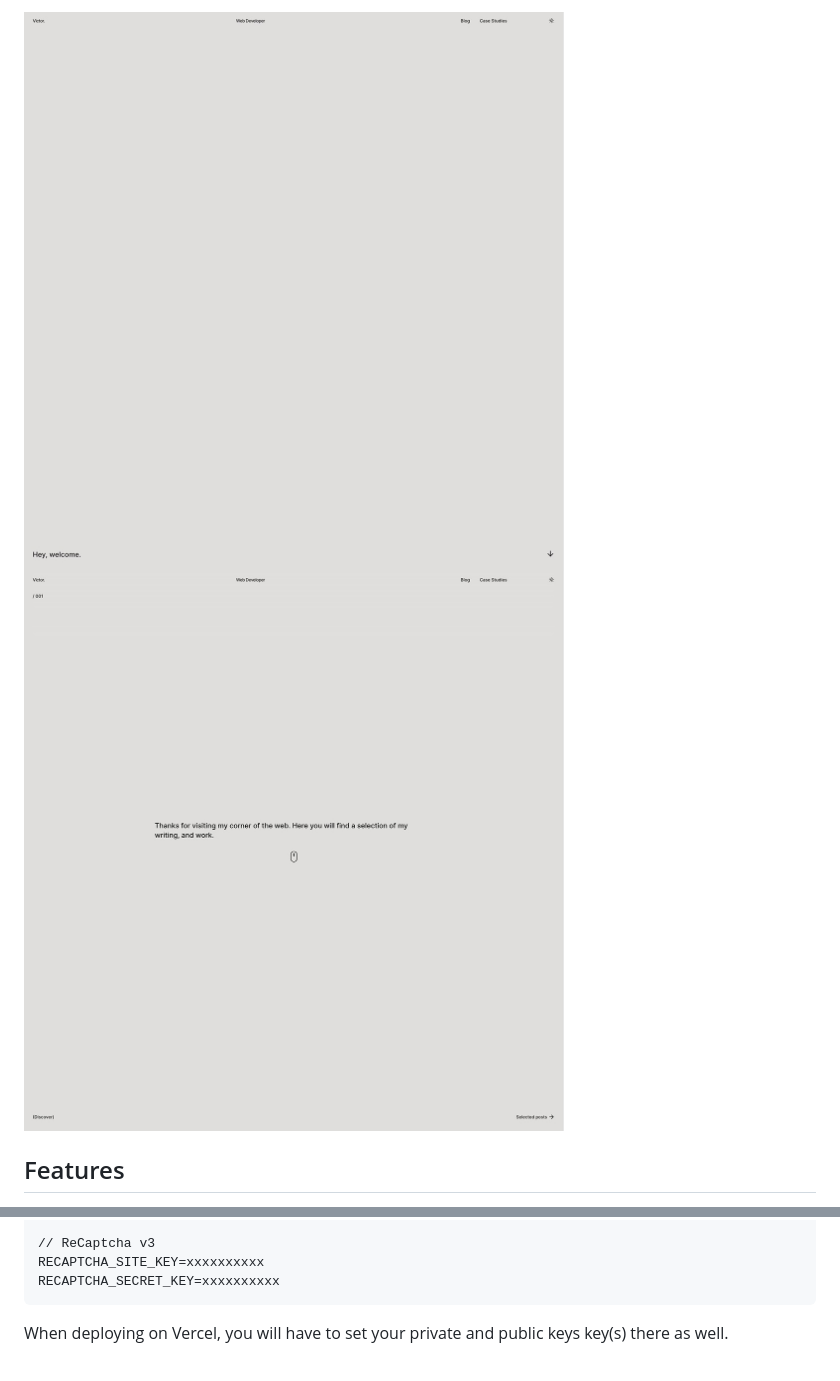
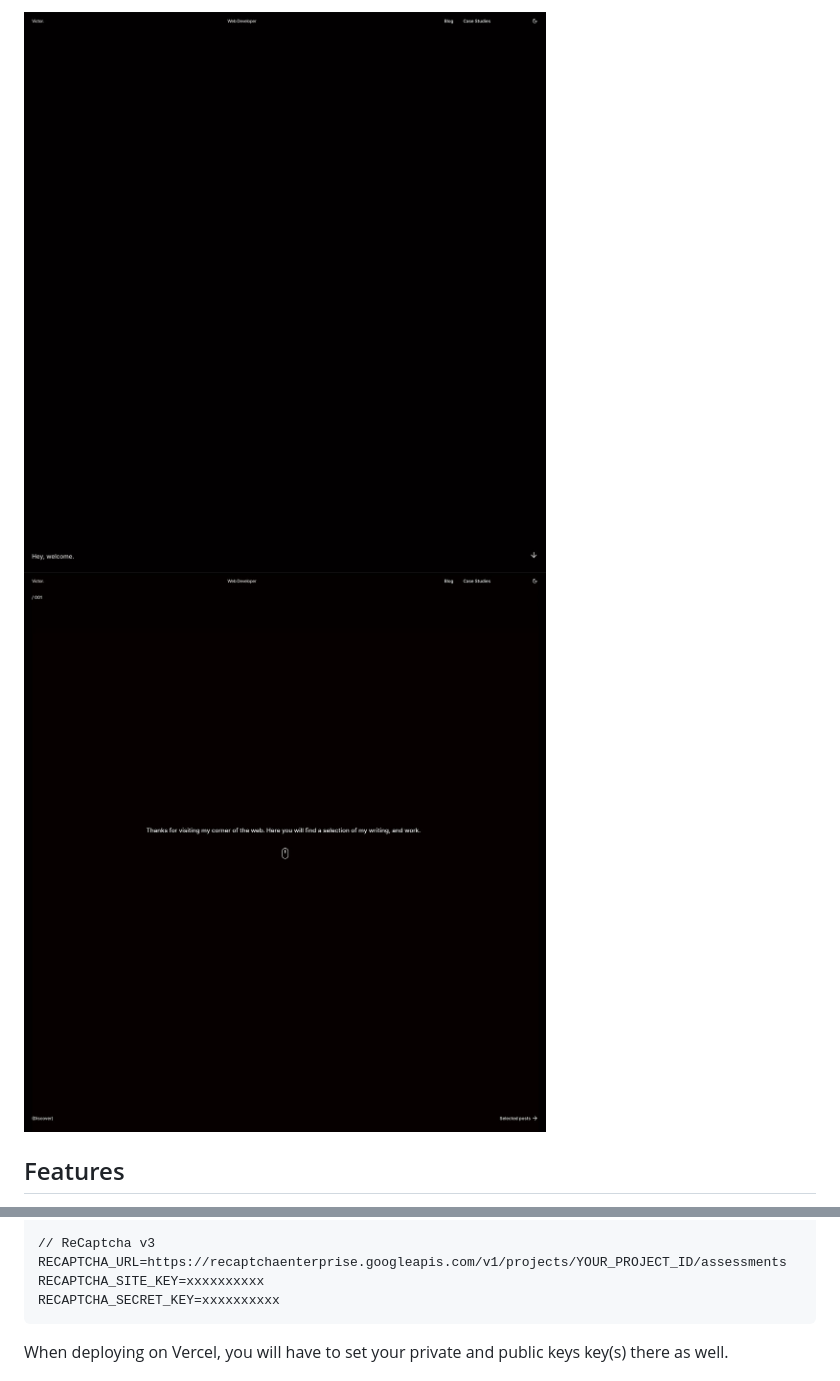
Before and after one commit to vtavarez/victortavarez.dev, a Markdown page: README.md, 2 parts joined by grey strips. GitHub-like rendering; pictures changed too: public/preview/preview_one.jpg, public/preview/preview_two.jpg.

Commit message:
README preview images updated. actions.ts updated.

````diff
--- a/README.md
+++ b/README.md
@@ -100,6 +100,7 @@ SES_EMAIL_FROM='"Hey, from youremailhere <hey@youremailhere.com>'
 SES_EMAIL_TO=xxxxxxxxxx
 
 // ReCaptcha v3
+RECAPTCHA_URL=https://recaptchaenterprise.googleapis.com/v1/projects/YOUR_PROJECT_ID/assessments
 RECAPTCHA_SITE_KEY=xxxxxxxxxx
 RECAPTCHA_SECRET_KEY=xxxxxxxxxx
 ```
````
Also changed, not shown: 1 other file.
